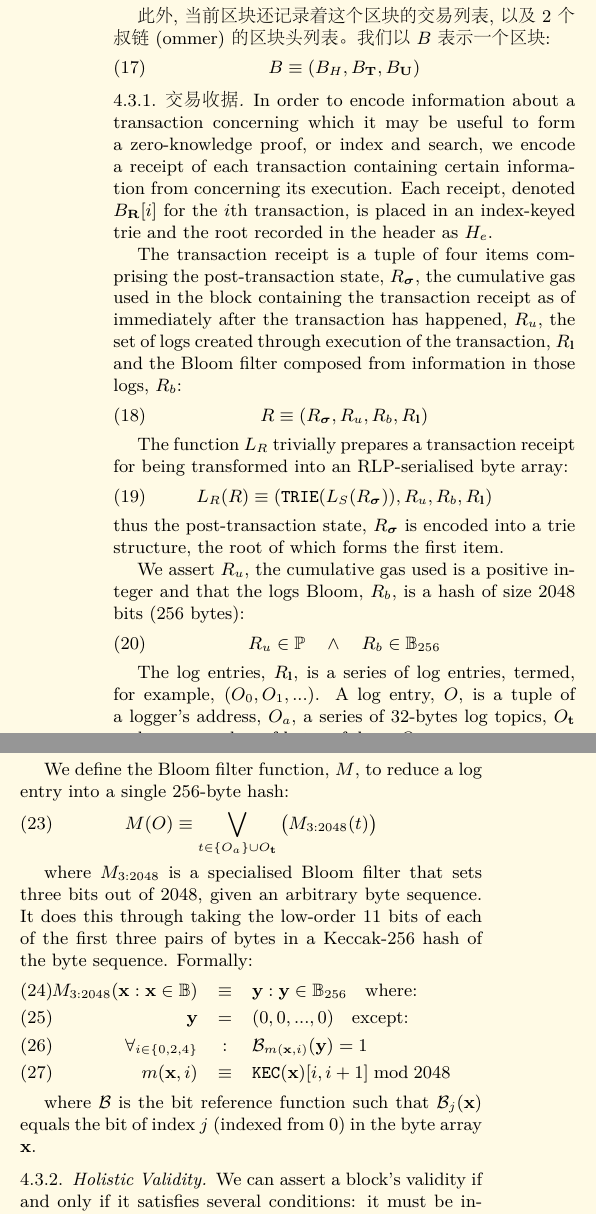
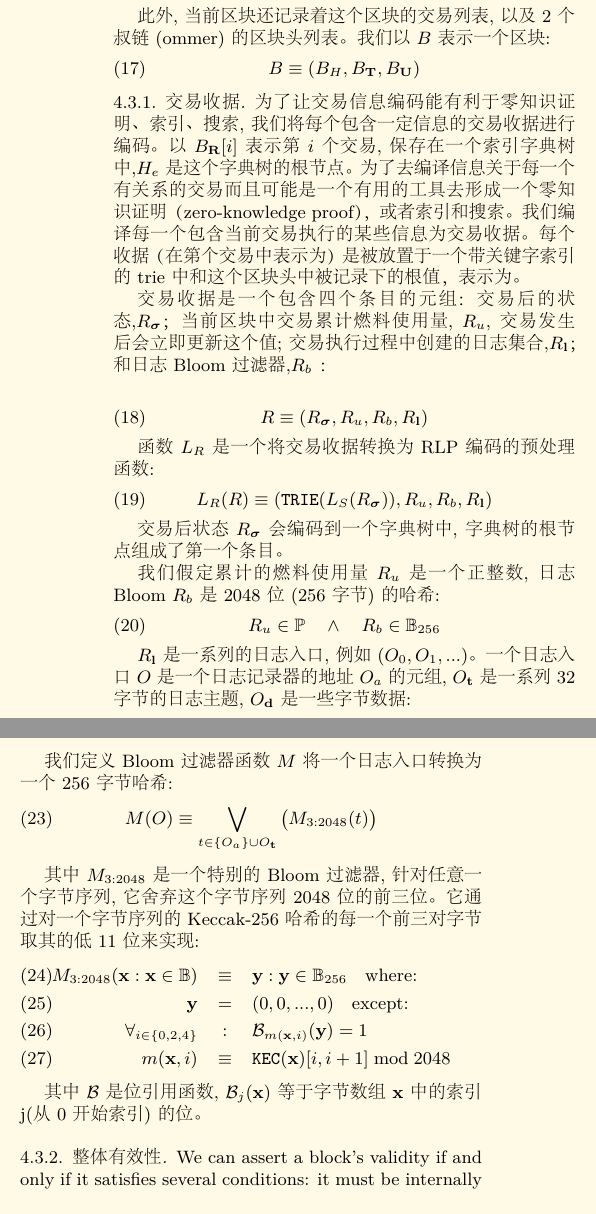
Before and after one commit to ethereum/yellowpaper, a LaTeX paper (Paper_Chinese.tex): two parts of the columns of page 4 of 31, joined at a grey line, cut so that both start at the same text. The pictures show the PDF file Paper_Chinese.pdf that the author committed with the source.

Commit message:
翻译完 4.3.1. 交易收据

```diff
--- a/Paper_Chinese.tex
+++ b/Paper_Chinese.tex
@@ -338,28 +338,29 @@ B \equiv (B_H, B_\mathbf{T}, B_\mathbf{U})
 
 \subsubsection{交易收据}
 
-In order to encode information about a transaction concerning which it may be useful to form a zero-knowledge proof, or index and search, we encode a receipt of each transaction containing certain information from concerning its execution.
-Each receipt, denoted $B_\mathbf{R}[i]$ for the $i$th transaction, is placed in an index-keyed trie and the root recorded in the header as $H_e$.
-
-The transaction receipt is a tuple of four items comprising the post-transaction state, $R_{\boldsymbol{\sigma}}$, the cumulative gas used in the block containing the transaction receipt as of immediately after the transaction has happened, $R_u$, the set of logs created through execution of the transaction, $R_\mathbf{l}$ and the Bloom filter composed from information in those logs, $R_b$:
+为了让交易信息编码能有利于零知识证明、索引、搜索, 我们将每个包含一定信息的交易收据进行编码。以 $B_\mathbf{R}[i]$ 表示第 $i$ 个交易,保存在一个索引字典树中,$H_e$ 是这个字典树的根节点。
+为了去编译信息关于每一个有关系的交易而且可能是一个有用的工具去形成一个零知识证明（zero-knowledge proof），或者索引和搜索。我们编译每一个包含当前交易执行的某些信息为交易收据。每个收据（在第个交易中表示为）是被放置于一个带关键字索引的trie中和这个区块头中被记录下的根值，表示为。
+
+交易收据是一个包含四个条目的元组：交易后的状态,$R_{\boldsymbol{\sigma}}$；当前区块中交易累计燃料使用量, $R_u$, 交易发生后会立即更新这个值;交易执行过程中创建的日志集合,$R_\mathbf{l}$；和日志Bloom过滤器,$R_b$ ：
+
 \begin{equation}
 R \equiv (R_{\boldsymbol{\sigma}}, R_u, R_b, R_\mathbf{l})
 \end{equation}
 
-The function $L_R$ trivially prepares a transaction receipt for being transformed into an RLP-serialised byte array:
+函数 $L_R$ 是一个将交易收据转换为 RLP 编码的预处理函数:
 \begin{equation}
 L_R(R) \equiv (\mathtt{\small TRIE}(L_S(R_{\boldsymbol{\sigma}})), R_u, R_b, R_\mathbf{l})
 \end{equation}
-thus the post-transaction state, $R_{\boldsymbol{\sigma}}$ is encoded into a trie structure, the root of which forms the first item.
-
-We assert $R_u$, the cumulative gas used is a positive integer and that the logs Bloom, $R_b$, is a hash of size 2048 bits (256 bytes):
+
+交易后状态 $R_{\boldsymbol{\sigma}}$ 会编码到一个字典树中, 字典树的根节点组成了第一个条目。
+
+我们假定累计的燃料使用量 $R_u$ 是一个正整数, 日志Bloom $R_b$ 是2048位(256字节)的哈希:
 \begin{equation}
 R_u \in \mathbb{P} \quad \wedge \quad R_b \in \mathbb{B}_{256}
 \end{equation}
 
-%Notably $B_\mathbf{T}$ does not get serialised into the block by the block preparation function $L_B$; it is merely a convenience equivalence.
-
-The log entries, $R_\mathbf{l}$, is a series of log entries, termed, for example, $(O_0, O_1, ...)$. A log entry, $O$, is a tuple of a logger's address, $O_a$, a series of 32-bytes log topics, $O_\mathbf{t}$ and some number of bytes of data, $O_\mathbf{d}$:
+
+$R_\mathbf{l}$ 是一系列的日志入口, 例如 $(O_0, O_1, ...)$。 一个日志入口 $O$ 是一个日志记录器的地址 $O_a$ 的元组, $O_\mathbf{t}$ 是一系列32字节的日志主题, $O_\mathbf{d}$ 是一些字节数据:
 \begin{equation}
 O \equiv (O_a, ({O_\mathbf{t}}_0, {O_\mathbf{t}}_1, ...), O_\mathbf{d})
 \end{equation}
@@ -367,12 +368,13 @@ O \equiv (O_a, ({O_\mathbf{t}}_0, {O_\mathbf{t}}_1, ...), O_\mathbf{d})
 O_a \in \mathbb{B}_{20} \quad \wedge \quad \forall_{t \in O_\mathbf{t}}: t \in \mathbb{B}_{32} \quad \wedge \quad O_\mathbf{d} \in \mathbb{B}
 \end{equation}
 
-We define the Bloom filter function, $M$, to reduce a log entry into a single 256-byte hash:
+我们定义 Bloom 过滤器函数 $M$ 将一个日志入口转换为一个 256 字节哈希:
 \begin{equation}
 M(O) \equiv \bigvee_{t \in \{O_a\} \cup O_\mathbf{t}} \big( M_{3:2048}(t) \big)
 \end{equation}
 
-where $M_{3:2048}$ is a specialised Bloom filter that sets three bits out of 2048, given an arbitrary byte sequence. It does this through taking the low-order 11 bits of each of the first three pairs of bytes in a Keccak-256 hash of the byte sequence. Formally:
+
+其中 $M_{3:2048}$ 是一个特别的 Bloom 过滤器,针对任意一个字节序列,它舍弃这个字节序列2048位的前三位。它通过对一个字节序列的 Keccak-256 哈希的每一个前三对字节取其的低11位来实现:
 \begin{eqnarray}
 M_{3:2048}(\mathbf{x}: \mathbf{x} \in \mathbb{B}) & \equiv & \mathbf{y}: \mathbf{y} \in \mathbb{B}_{256} \quad \text{where:}\\
 \mathbf{y} & = & (0, 0, ..., 0) \quad \text{except:}\\
@@ -380,9 +382,9 @@ M_{3:2048}(\mathbf{x}: \mathbf{x} \in \mathbb{B}) & \equiv & \mathbf{y}: \mathbf
 m(\mathbf{x}, i) &\equiv& \mathtt{\tiny KEC}(\mathbf{x})[i, i + 1] \bmod 2048
 \end{eqnarray}
 
-where $\mathcal{B}$ is the bit reference function such that $\mathcal{B}_j(\mathbf{x})$ equals the bit of index $j$ (indexed from 0) in the byte array $\mathbf{x}$.
-
-\subsubsection{Holistic Validity}
+其中 $\mathcal{B}$ 是位引用函数, $\mathcal{B}_j(\mathbf{x})$ 等于字节数组 $\mathbf{x}$ 中的索引 j(从0开始索引) 的位。
+
+\subsubsection{整体有效性}
 
 We can assert a block's validity if and only if it satisfies several conditions: it must be internally consistent with the ommer and transaction block hashes and the given transactions $B_\mathbf{T}$ (as specified in sec \ref{ch:finalisation}), when executed in order on the base state $\boldsymbol{\sigma}$ (derived from the final state of the parent block), result in a new state of the identity $H_r$:
 \begin{equation}
```
Also changed, not shown: Paper_Chinese.pdf.
